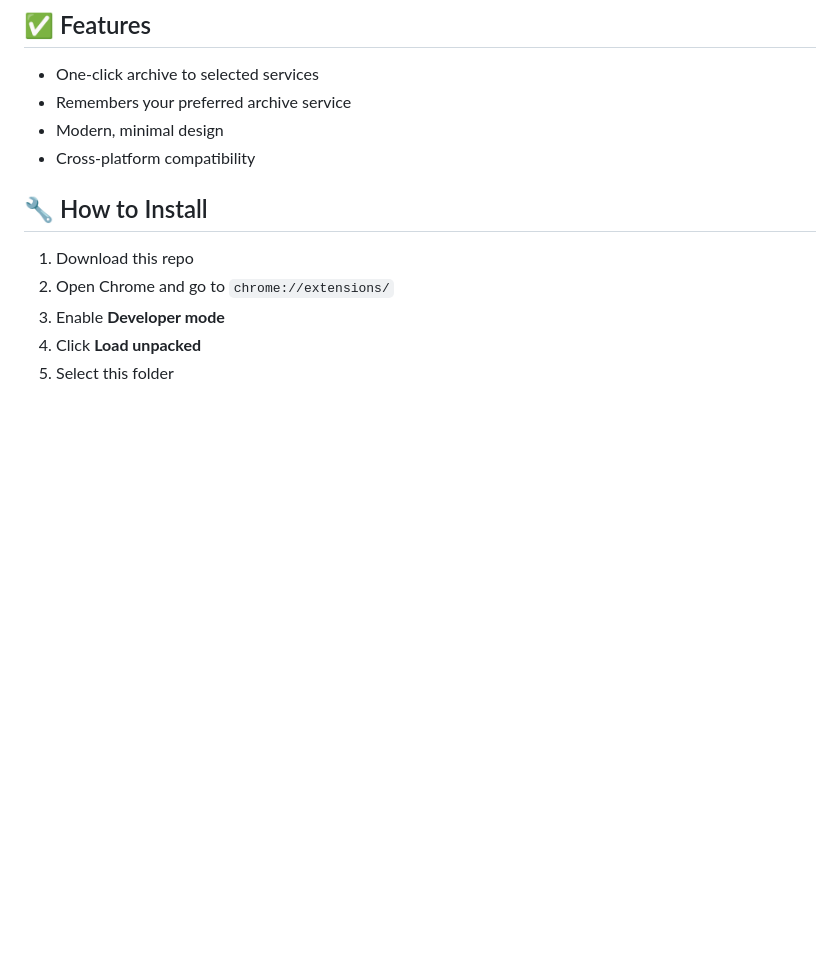
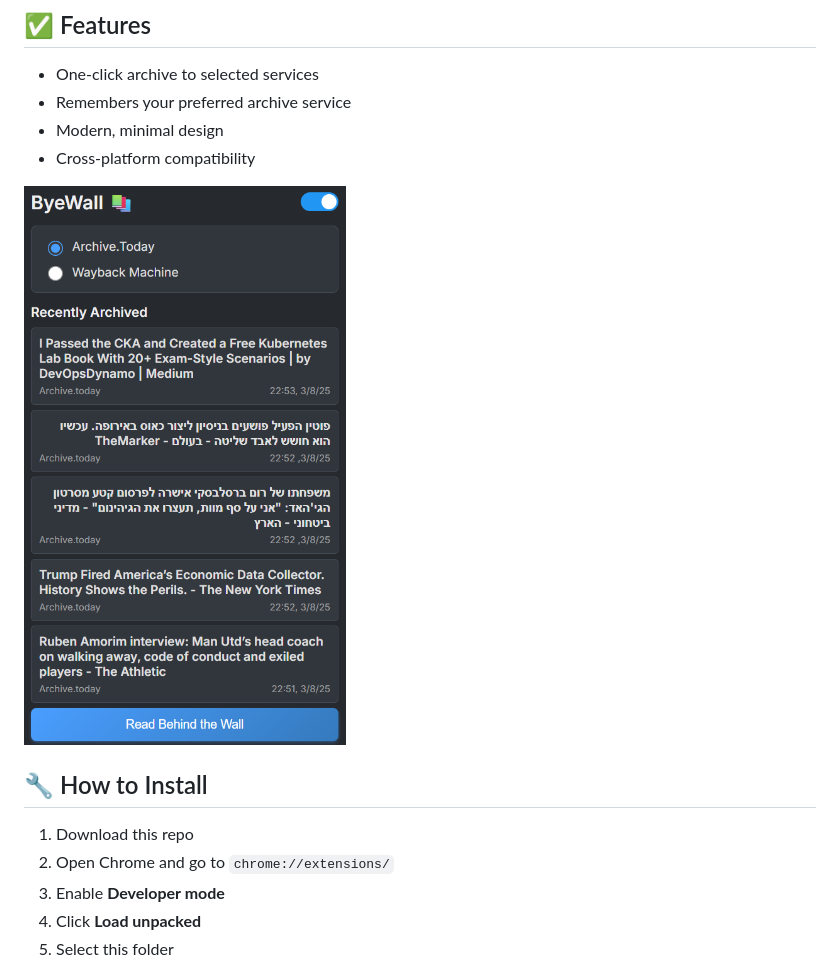
Before and after one commit to elirangor/ByeWall, a Markdown page: README.md, the part around the change. Drawn GitHub-style; pictures changed too: screenshot.png (added); blank space fills up the shorter version.

Commit message:
consistent timestamp display + screenshot

```diff
--- a/README.md
+++ b/README.md
@@ -10,6 +10,10 @@
 - Remembers your preferred archive service
 - Modern, minimal design
 - Cross-platform compatibility
+
+![Screenshot of ByeWall popup](screenshot.png)
+
+
 
 ## 🔧 How to Install
 
```
Also changed, not shown: 2 other files.
